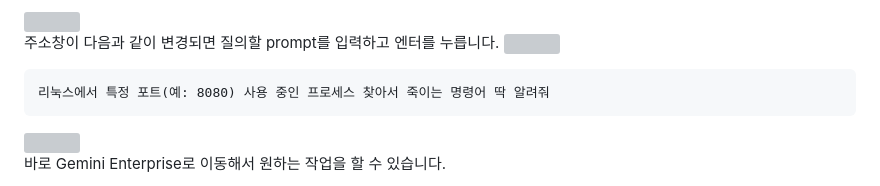
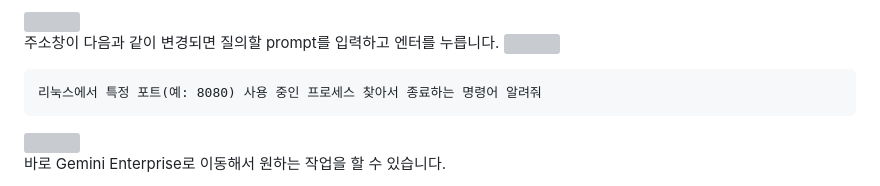
Before and after one commit to mee-nam-lee/gemini-enterprise-lab, a Markdown page: ge-lab/instructions/en.md, the part around the change. GitHub-like rendering; grey boxes are pictures that could not be loaded.

Commit message:
docs: update en.md phrasing

````diff
--- a/ge-lab/instructions/en.md
+++ b/ge-lab/instructions/en.md
@@ -1033,7 +1033,7 @@ Chrome 브라우저의 주소창에 **gemini**를 입력하고 **Tab** 또는 **
 
 
 ```
-리눅스에서 특정 포트(예: 8080) 사용 중인 프로세스 찾아서 죽이는 명령어 딱 알려줘
+리눅스에서 특정 포트(예: 8080) 사용 중인 프로세스 찾아서 종료하는 명령어 알려줘
 ```
 
 <img src="https://raw.githubusercontent.com/mee-nam-lee/gemini-enterprise-lab/refs/heads/main/ge-lab/instructions/images/chrome03.png" width="800">
````
